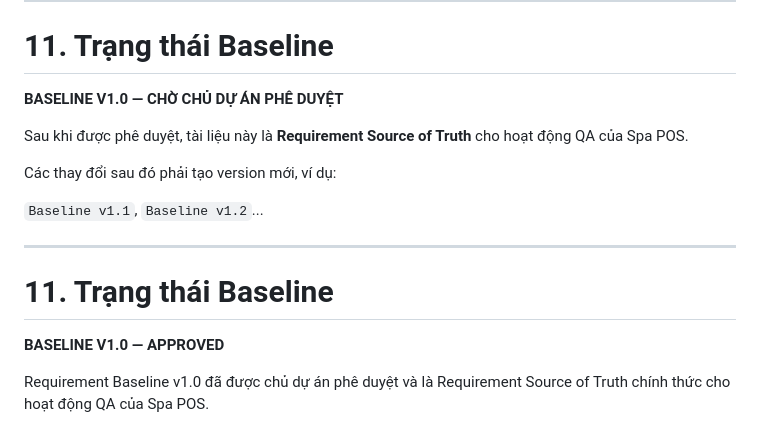
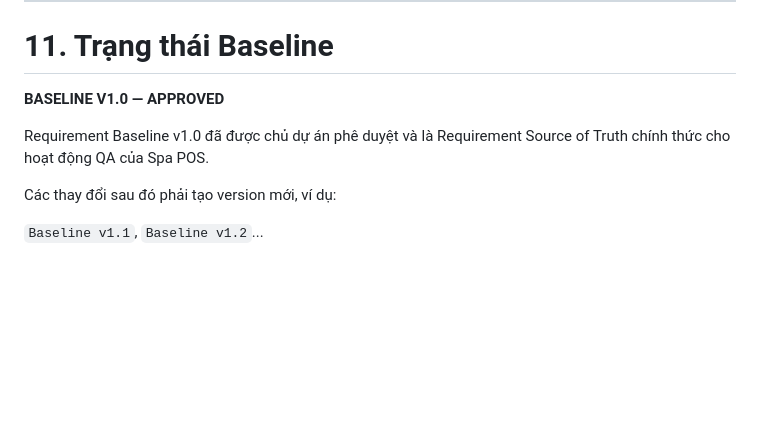
Before and after one commit to hahoang666/Spa-pos-pp, a Markdown page: docs/REQUIREMENT_BASELINE_V1.0.md, the part around the change. Rendered like a GitHub page; blank space fills up the shorter version.

Commit message:
docs: finalize approved baseline status

```diff
--- a/docs/REQUIREMENT_BASELINE_V1.0.md
+++ b/docs/REQUIREMENT_BASELINE_V1.0.md
@@ -1289,19 +1289,10 @@ Sau khi Baseline v1.0 được phê duyệt:
 
 # 11. Trạng thái Baseline
 
-**BASELINE V1.0 — CHỜ CHỦ DỰ ÁN PHÊ DUYỆT**
+**BASELINE V1.0 — APPROVED**
 
-Sau khi được phê duyệt, tài liệu này là **Requirement Source of Truth** cho hoạt động QA của Spa POS.
+Requirement Baseline v1.0 đã được chủ dự án phê duyệt và là Requirement Source of Truth chính thức cho hoạt động QA của Spa POS.
 
 Các thay đổi sau đó phải tạo version mới, ví dụ:
 
 `Baseline v1.1`, `Baseline v1.2`...
-
-
----
-
-# 11. Trạng thái Baseline
-
-**BASELINE V1.0 — APPROVED**
-
-Requirement Baseline v1.0 đã được chủ dự án phê duyệt và là Requirement Source of Truth chính thức cho hoạt động QA của Spa POS.
```
